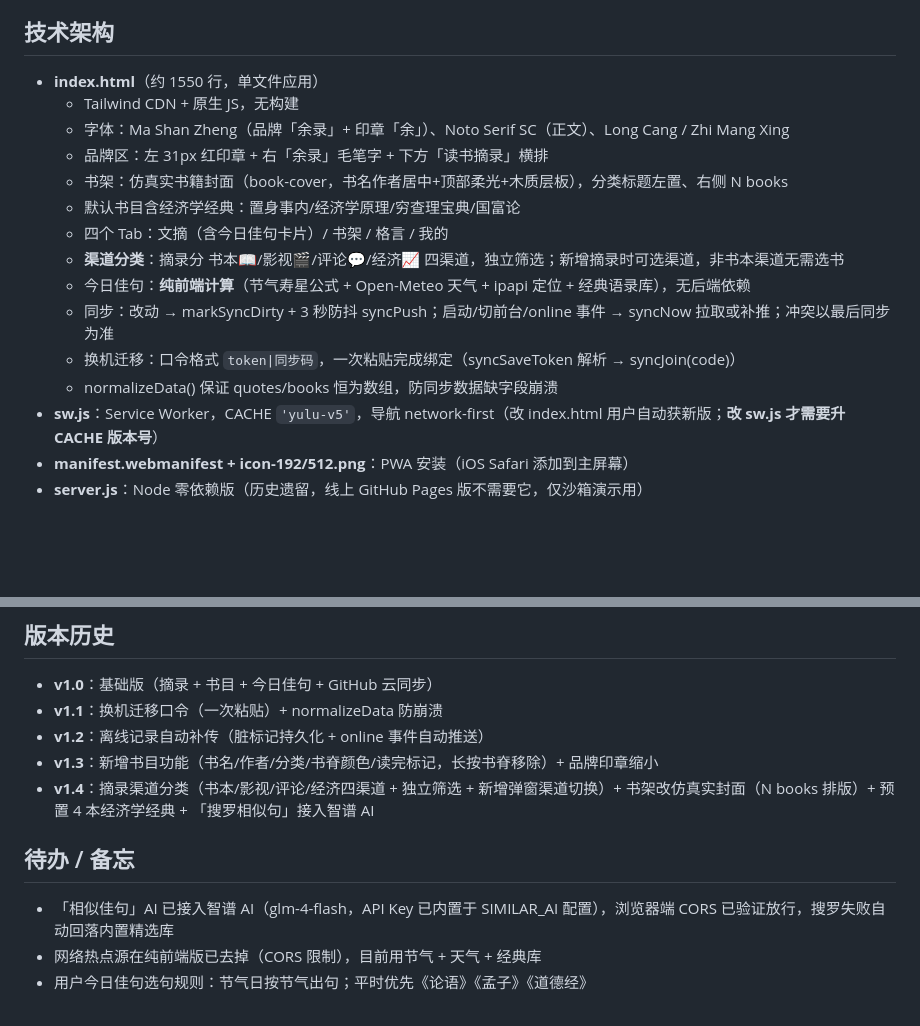
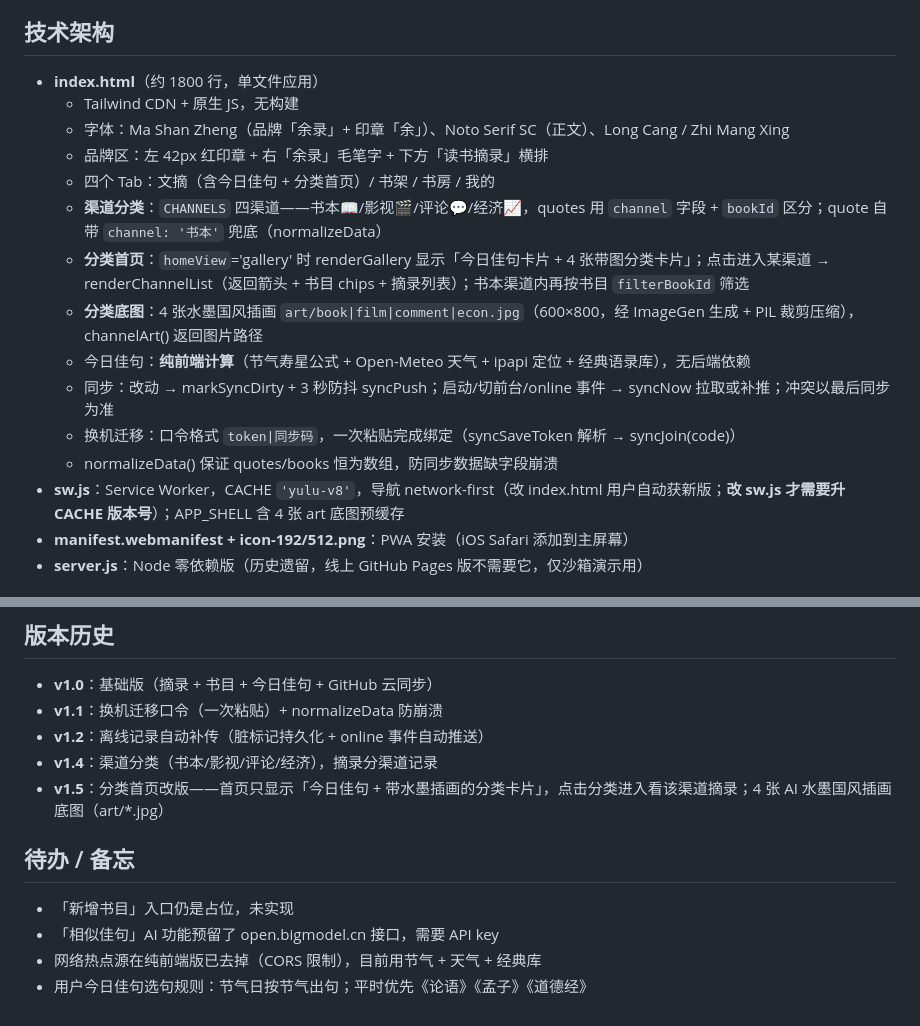
Before and after one commit to crystal236102087/yulu, a Markdown page: PROJECT.md, 2 parts joined by grey strips. Rendered like a GitHub page; blank space fills up the shorter version.

Commit message:
余录 v1.5：分类首页改版（今日佳句+带水墨插画分类卡片）+ 4张AI水墨国风插画底图

```diff
--- a/PROJECT.md
+++ b/PROJECT.md
@@ -30,19 +30,19 @@
 
 ## 技术架构
 
-- **index.html**（约 1550 行，单文件应用）
+- **index.html**（约 1800 行，单文件应用）
   - Tailwind CDN + 原生 JS，无构建
   - 字体：Ma Shan Zheng（品牌「余录」+ 印章「余」）、Noto Serif SC（正文）、Long Cang / Zhi Mang Xing
-  - 品牌区：左 31px 红印章 + 右「余录」毛笔字 + 下方「读书摘录」横排
-  - 书架：仿真实书籍封面（book-cover，书名作者居中+顶部柔光+木质层板），分类标题左置、右侧 N books
-  - 默认书目含经济学经典：置身事内/经济学原理/穷查理宝典/国富论
-  - 四个 Tab：文摘（含今日佳句卡片）/ 书架 / 格言 / 我的
-  - **渠道分类**：摘录分 书本📖/影视🎬/评论💬/经济📈 四渠道，独立筛选；新增摘录时可选渠道，非书本渠道无需选书
+  - 品牌区：左 42px 红印章 + 右「余录」毛笔字 + 下方「读书摘录」横排
+  - 四个 Tab：文摘（含今日佳句 + 分类首页）/ 书架 / 书房 / 我的
+  - **渠道分类**：`CHANNELS` 四渠道——书本📖/影视🎬/评论💬/经济📈，quotes 用 `channel` 字段 + `bookId` 区分；quote 自带 `channel: '书本'` 兜底（normalizeData）
+  - **分类首页**：`homeView`='gallery' 时 renderGallery 显示「今日佳句卡片 + 4 张带图分类卡片」；点击进入某渠道 → renderChannelList（返回箭头 + 书目 chips + 摘录列表）；书本渠道内再按书目 `filterBookId` 筛选
+  - **分类底图**：4 张水墨国风插画 `art/book|film|comment|econ.jpg`（600×800，经 ImageGen 生成 + PIL 裁剪压缩），channelArt() 返回图片路径
   - 今日佳句：**纯前端计算**（节气寿星公式 + Open-Meteo 天气 + ipapi 定位 + 经典语录库），无后端依赖
   - 同步：改动 → markSyncDirty + 3 秒防抖 syncPush；启动/切前台/online 事件 → syncNow 拉取或补推；冲突以最后同步为准
   - 换机迁移：口令格式 `token|同步码`，一次粘贴完成绑定（syncSaveToken 解析 → syncJoin(code)）
   - normalizeData() 保证 quotes/books 恒为数组，防同步数据缺字段崩溃
-- **sw.js**：Service Worker，CACHE `'yulu-v5'`，导航 network-first（改 index.html 用户自动获新版；**改 sw.js 才需要升 CACHE 版本号**）
+- **sw.js**：Service Worker，CACHE `'yulu-v8'`，导航 network-first（改 index.html 用户自动获新版；**改 sw.js 才需要升 CACHE 版本号**）；APP_SHELL 含 4 张 art 底图预缓存
 - **manifest.webmanifest + icon-192/512.png**：PWA 安装（iOS Safari 添加到主屏幕）
 - **server.js**：Node 零依赖版（历史遗留，线上 GitHub Pages 版不需要它，仅沙箱演示用）
 
@@ -72,11 +72,12 @@ git add -A && git commit -m "余录 vX.X：改动说明" && git push origin main
 - **v1.0**：基础版（摘录 + 书目 + 今日佳句 + GitHub 云同步）
 - **v1.1**：换机迁移口令（一次粘贴）+ normalizeData 防崩溃
 - **v1.2**：离线记录自动补传（脏标记持久化 + online 事件自动推送）
-- **v1.3**：新增书目功能（书名/作者/分类/书脊颜色/读完标记，长按书脊移除）+ 品牌印章缩小
-- **v1.4**：摘录渠道分类（书本/影视/评论/经济四渠道 + 独立筛选 + 新增弹窗渠道切换）+ 书架改仿真实封面（N books 排版）+ 预置 4 本经济学经典 + 「搜罗相似句」接入智谱 AI
+- **v1.4**：渠道分类（书本/影视/评论/经济），摘录分渠道记录
+- **v1.5**：分类首页改版——首页只显示「今日佳句 + 带水墨插画的分类卡片」，点击分类进入看该渠道摘录；4 张 AI 水墨国风插画底图（art/*.jpg）
 
 ## 待办 / 备忘
 
-- 「相似佳句」AI 已接入智谱 AI（glm-4-flash，API Key 已内置于 SIMILAR_AI 配置），浏览器端 CORS 已验证放行，搜罗失败自动回落内置精选库
+- 「新增书目」入口仍是占位，未实现
+- 「相似佳句」AI 功能预留了 open.bigmodel.cn 接口，需要 API key
 - 网络热点源在纯前端版已去掉（CORS 限制），目前用节气 + 天气 + 经典库
 - 用户今日佳句选句规则：节气日按节气出句；平时优先《论语》《孟子》《道德经》
```
